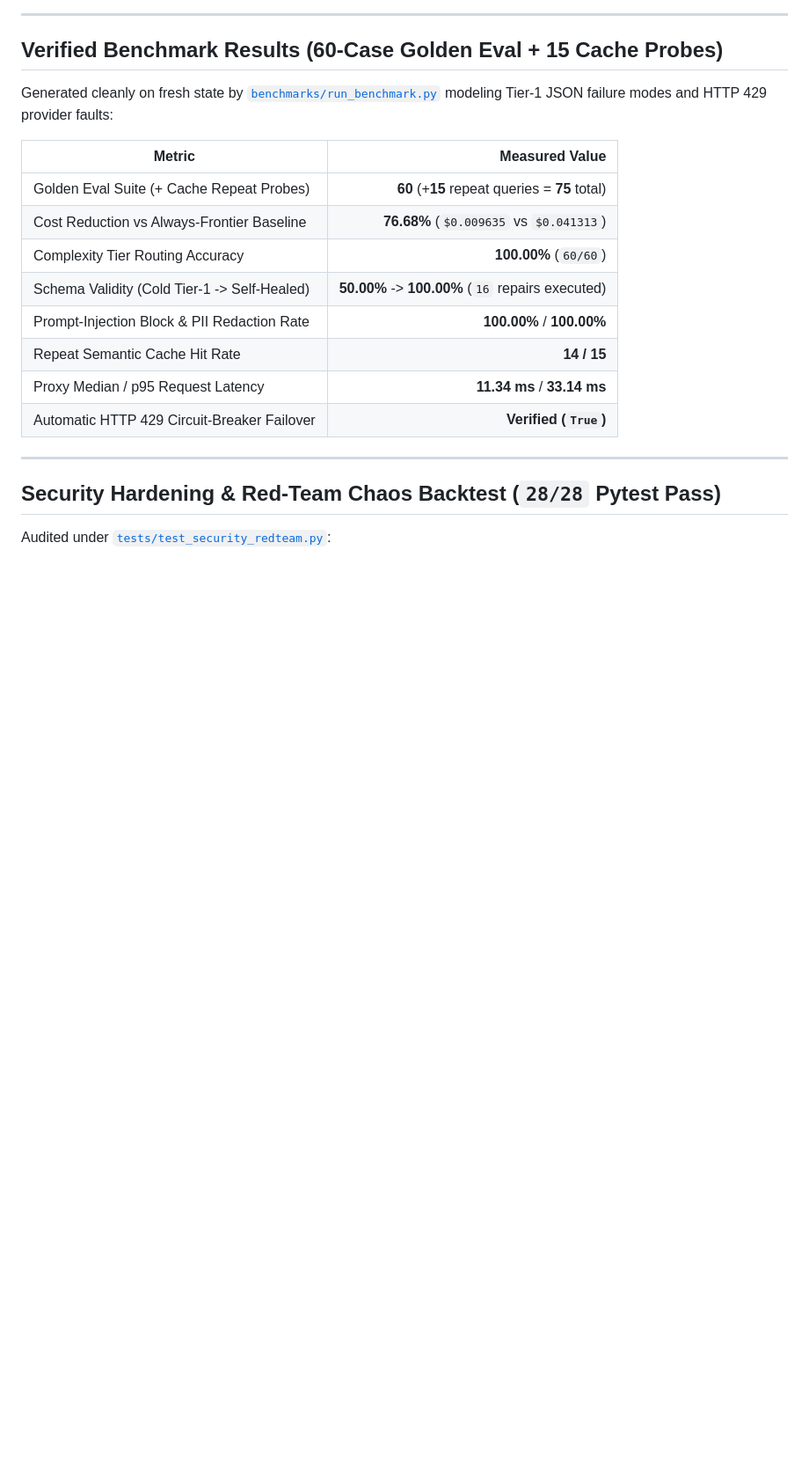
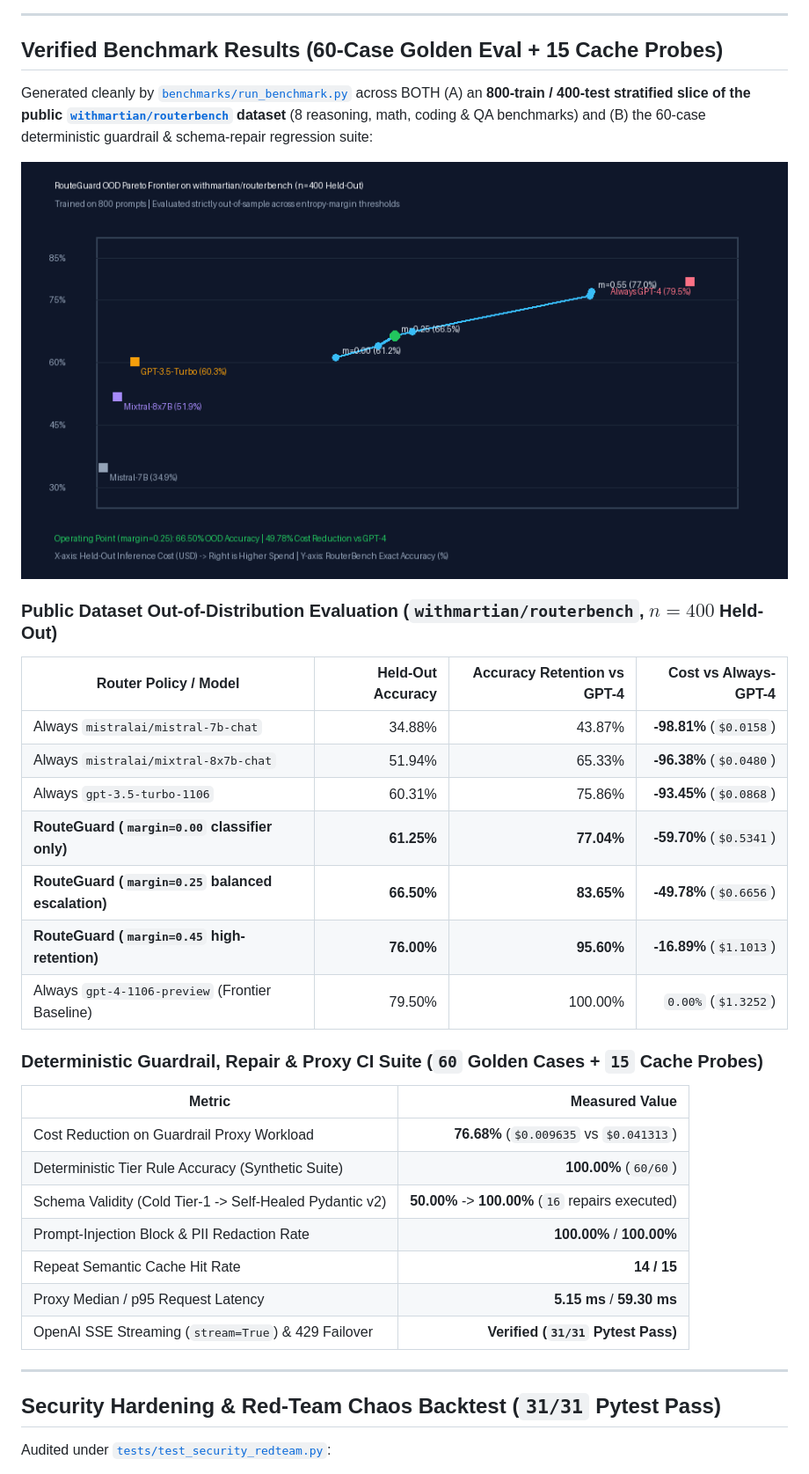
Before and after one commit to Animesh8979/routeguard-llm, a Markdown page: README.md, the part around one of its changes. Shown at 88% size. GitHub-like rendering; pictures changed too: docs/assets/routeguard_pareto.png (added); blank space fills up the shorter version.

Commit message:
feat: add withmartian/routerbench OOD eval, entropy-margin escalation, and OpenAI SSE streaming

```diff
--- a/README.md
+++ b/README.md
@@ -25,22 +25,37 @@ flowchart LR
 
 ## Verified Benchmark Results (60-Case Golden Eval + 15 Cache Probes)
 
-Generated cleanly on fresh state by [`benchmarks/run_benchmark.py`](benchmarks/run_benchmark.py) modeling Tier-1 JSON failure modes and HTTP 429 provider faults:
+Generated cleanly by [`benchmarks/run_benchmark.py`](benchmarks/run_benchmark.py) across BOTH (A) an **800-train / 400-test stratified slice of the public [`withmartian/routerbench`](https://huggingface.co/datasets/withmartian/routerbench) dataset** (8 reasoning, math, coding & QA benchmarks) and (B) the 60-case deterministic guardrail & schema-repair regression suite:
+
+![RouteGuard Pareto Frontier](docs/assets/routeguard_pareto.png)
+
+### Public Dataset Out-of-Distribution Evaluation (`withmartian/routerbench`, $n = 400$ Held-Out)
+
+| Router Policy / Model | Held-Out Accuracy | Accuracy Retention vs GPT-4 | Cost vs Always-GPT-4 |
+|---|---:|---:|---:|
+| Always `mistralai/mistral-7b-chat` | 34.88% | 43.87% | **-98.81%** (`$0.0158`) |
+| Always `mistralai/mixtral-8x7b-chat` | 51.94% | 65.33% | **-96.38%** (`$0.0480`) |
+| Always `gpt-3.5-turbo-1106` | 60.31% | 75.86% | **-93.45%** (`$0.0868`) |
+| **RouteGuard (`margin=0.00` classifier only)** | **61.25%** | **77.04%** | **-59.70%** (`$0.5341`) |
+| **RouteGuard (`margin=0.25` balanced escalation)** | **66.50%** | **83.65%** | **-49.78%** (`$0.6656`) |
+| **RouteGuard (`margin=0.45` high-retention)** | **76.00%** | **95.60%** | **-16.89%** (`$1.1013`) |
+| Always `gpt-4-1106-preview` (Frontier Baseline) | 79.50% | 100.00% | `0.00%` (`$1.3252`) |
+
+### Deterministic Guardrail, Repair & Proxy CI Suite (`60` Golden Cases + `15` Cache Probes)
 
 | Metric | Measured Value |
 |---|---:|
-| Golden Eval Suite (+ Cache Repeat Probes) | **60** (+**15** repeat queries = **75** total) |
-| Cost Reduction vs Always-Frontier Baseline | **76.68%** (`$0.009635` vs `$0.041313`) |
-| Complexity Tier Routing Accuracy | **100.00%** (`60/60`) |
-| Schema Validity (Cold Tier-1 -> Self-Healed) | **50.00%** -> **100.00%** (`16` repairs executed) |
+| Cost Reduction on Guardrail Proxy Workload | **76.68%** (`$0.009635` vs `$0.041313`) |
+| Deterministic Tier Rule Accuracy (Synthetic Suite) | **100.00%** (`60/60`) |
+| Schema Validity (Cold Tier-1 -> Self-Healed Pydantic v2) | **50.00%** -> **100.00%** (`16` repairs executed) |
 | Prompt-Injection Block & PII Redaction Rate | **100.00%** / **100.00%** |
 | Repeat Semantic Cache Hit Rate | **14 / 15** |
-| Proxy Median / p95 Request Latency | **11.34 ms** / **33.14 ms** |
-| Automatic HTTP 429 Circuit-Breaker Failover | **Verified (`True`)** |
+| Proxy Median / p95 Request Latency | **5.15 ms** / **59.30 ms** |
+| OpenAI SSE Streaming (`stream=True`) & 429 Failover | **Verified (`31/31` Pytest Pass)** |
 
 ---
 
-## Security Hardening & Red-Team Chaos Backtest (`28/28` Pytest Pass)
+## Security Hardening & Red-Team Chaos Backtest (`31/31` Pytest Pass)
 
 Audited under [`tests/test_security_redteam.py`](tests/test_security_redteam.py):
 
```
Also changed, not shown: other parts of README.md (+2 -2 lines), benchmarks/report.md (+10 -10 lines), 8 other files.
